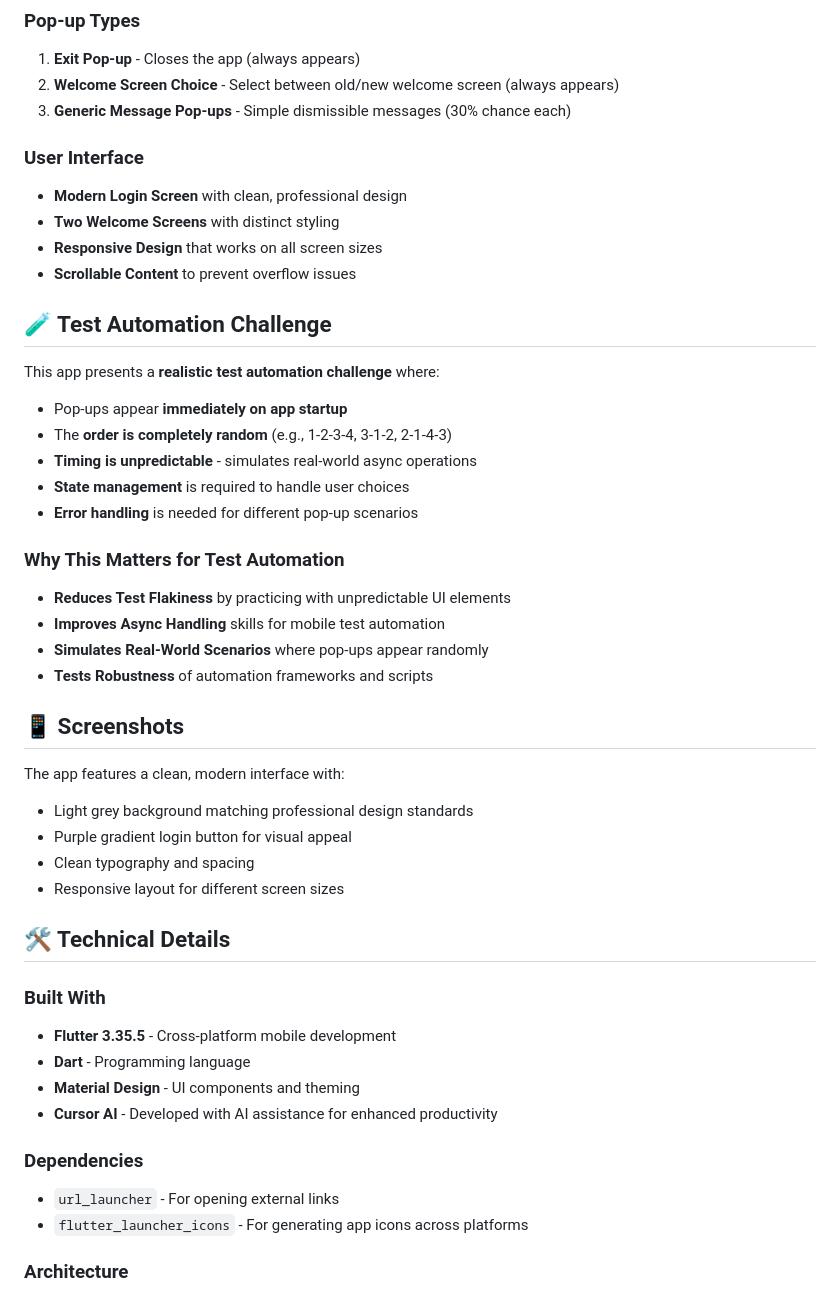
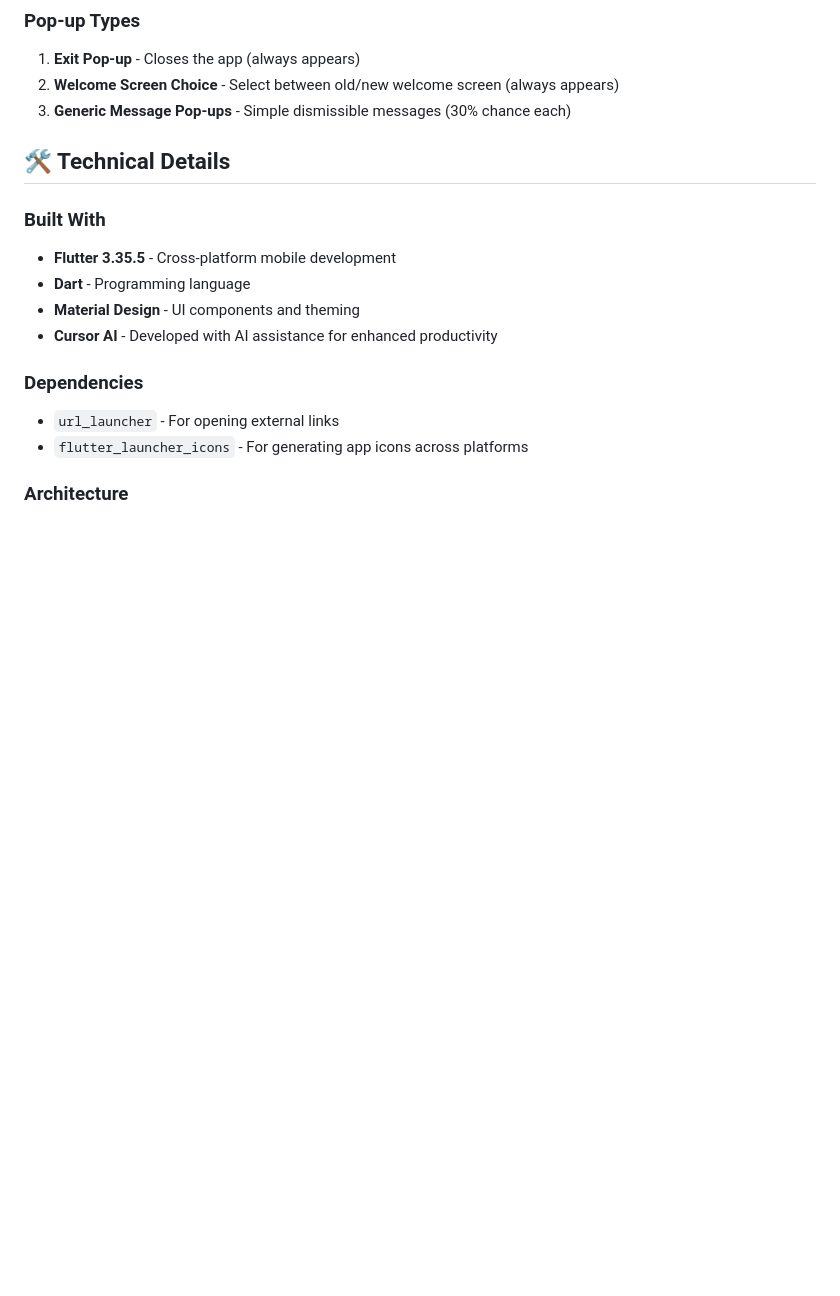
Before and after one commit to sklarow/flutter-pop-up-app, a Markdown page: README.md, the part around the change printed below. Drawn GitHub-style; blank space fills up the shorter version.

```diff
--- a/README.md
+++ b/README.md
@@ -24,37 +63,6 @@ This app was created to **emulate asynchronous pop-up behavior** that commonly o
 1. **Exit Pop-up** - Closes the app (always appears)
 2. **Welcome Screen Choice** - Select between old/new welcome screen (always appears)
 3. **Generic Message Pop-ups** - Simple dismissible messages (30% chance each)
-
-### User Interface
-- **Modern Login Screen** with clean, professional design
-- **Two Welcome Screens** with distinct styling
-- **Responsive Design** that works on all screen sizes
-- **Scrollable Content** to prevent overflow issues
-
-## 🧪 Test Automation Challenge
-
-This app presents a **realistic test automation challenge** where:
-
-- Pop-ups appear **immediately on app startup**
-- The **order is completely random** (e.g., 1-2-3-4, 3-1-2, 2-1-4-3)
-- **Timing is unpredictable** - simulates real-world async operations
-- **State management** is required to handle user choices
-- **Error handling** is needed for different pop-up scenarios
-
-### Why This Matters for Test Automation
-
-- **Reduces Test Flakiness** by practicing with unpredictable UI elements
-- **Improves Async Handling** skills for mobile test automation
-- **Simulates Real-World Scenarios** where pop-ups appear randomly
-- **Tests Robustness** of automation frameworks and scripts
-
-## 📱 Screenshots
-
-The app features a clean, modern interface with:
-- Light grey background matching professional design standards
-- Purple gradient login button for visual appeal
-- Clean typography and spacing
-- Responsive layout for different screen sizes
 
 ## 🛠️ Technical Details
 
```
Also changed, not shown: other parts of README.md (+39 -36 lines).
